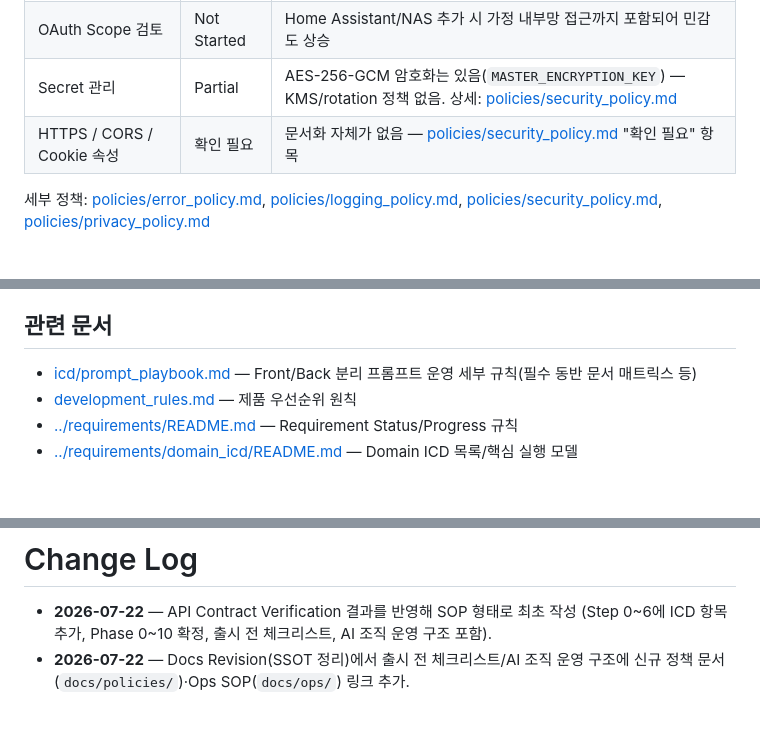
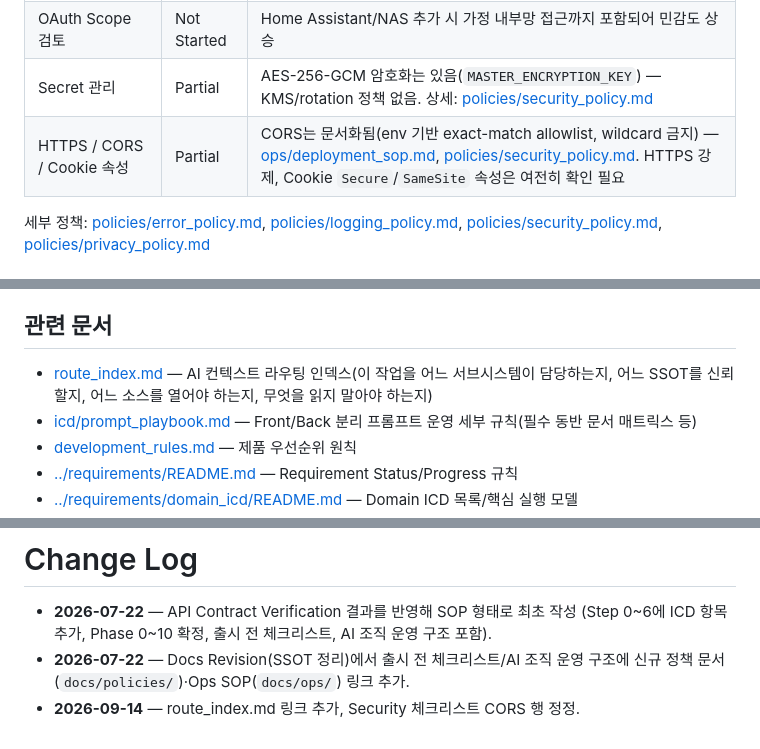
Before and after one commit to Jdukmin/LingOnDevDocs, a Markdown page: docs/workflow.md, 3 parts joined by grey strips. Drawn GitHub-style; blank space fills up the shorter version.

```diff
--- a/docs/workflow.md
+++ b/docs/workflow.md
@@ -266,7 +266,7 @@ Phase 순서와 선행조건은 [docs/icd/prompt_playbook.md](icd/prompt_playboo
 | Google Verification | Not Started | `calendar.readonly` 스코프는 프로덕션 단계에서 Google 보안 심사 대상 — [policies/privacy_policy.md](policies/privacy_policy.md) |
 | OAuth Scope 검토 | Not Started | Home Assistant/NAS 추가 시 가정 내부망 접근까지 포함되어 민감도 상승 |
 | Secret 관리 | Partial | AES-256-GCM 암호화는 있음(`MASTER_ENCRYPTION_KEY`) — KMS/rotation 정책 없음. 상세: [policies/security_policy.md](policies/security_policy.md) |
-| HTTPS / CORS / Cookie 속성 | 확인 필요 | 문서화 자체가 없음 — [policies/security_policy.md](policies/security_policy.md) "확인 필요" 항목 |
+| HTTPS / CORS / Cookie 속성 | Partial | CORS는 문서화됨(env 기반 exact-match allowlist, wildcard 금지) — [ops/deployment_sop.md](ops/deployment_sop.md), [policies/security_policy.md](policies/security_policy.md). HTTPS 강제, Cookie `Secure`/`SameSite` 속성은 여전히 확인 필요 |
 
 세부 정책: [policies/error_policy.md](policies/error_policy.md), [policies/logging_policy.md](policies/logging_policy.md), [policies/security_policy.md](policies/security_policy.md), [policies/privacy_policy.md](policies/privacy_policy.md)
 
@@ -322,6 +322,7 @@ Verification에서 발견, 같은 날 정정 완료):
 
 ## 관련 문서
 
+- [route_index.md](route_index.md) — AI 컨텍스트 라우팅 인덱스(이 작업을 어느 서브시스템이 담당하는지, 어느 SSOT를 신뢰할지, 어느 소스를 열어야 하는지, 무엇을 읽지 말아야 하는지)
 - [icd/prompt_playbook.md](icd/prompt_playbook.md) — Front/Back 분리 프롬프트 운영 세부 규칙(필수 동반 문서 매트릭스 등)
 - [development_rules.md](development_rules.md) — 제품 우선순위 원칙
 - [../requirements/README.md](../requirements/README.md) — Requirement Status/Progress 규칙
@@ -338,3 +339,4 @@ Verification에서 발견, 같은 날 정정 완료):
   운영 구조 포함).
 - **2026-07-22** — Docs Revision(SSOT 정리)에서 출시 전 체크리스트/AI 조직
   운영 구조에 신규 정책 문서(`docs/policies/`)·Ops SOP(`docs/ops/`) 링크 추가.
+- **2026-09-14** — route_index.md 링크 추가, Security 체크리스트 CORS 행 정정.
```
Also changed, not shown: CLAUDE.md (+2 -0 lines), docs/route_index.md (added, +204 -0 lines).
